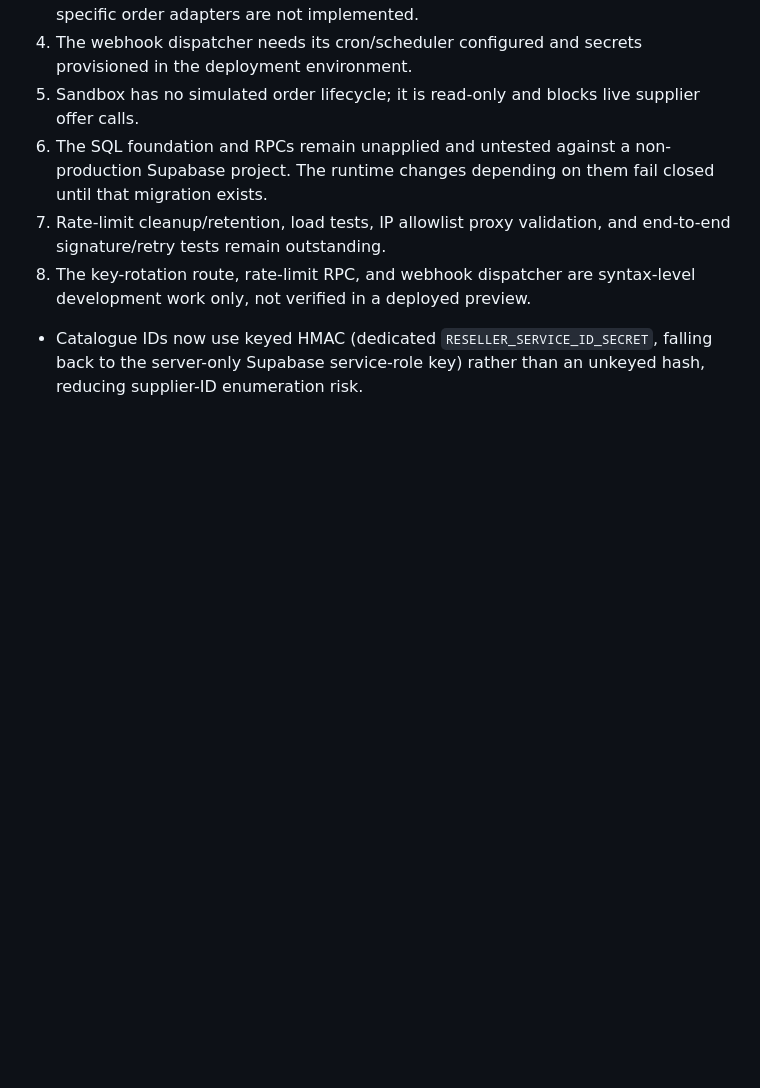
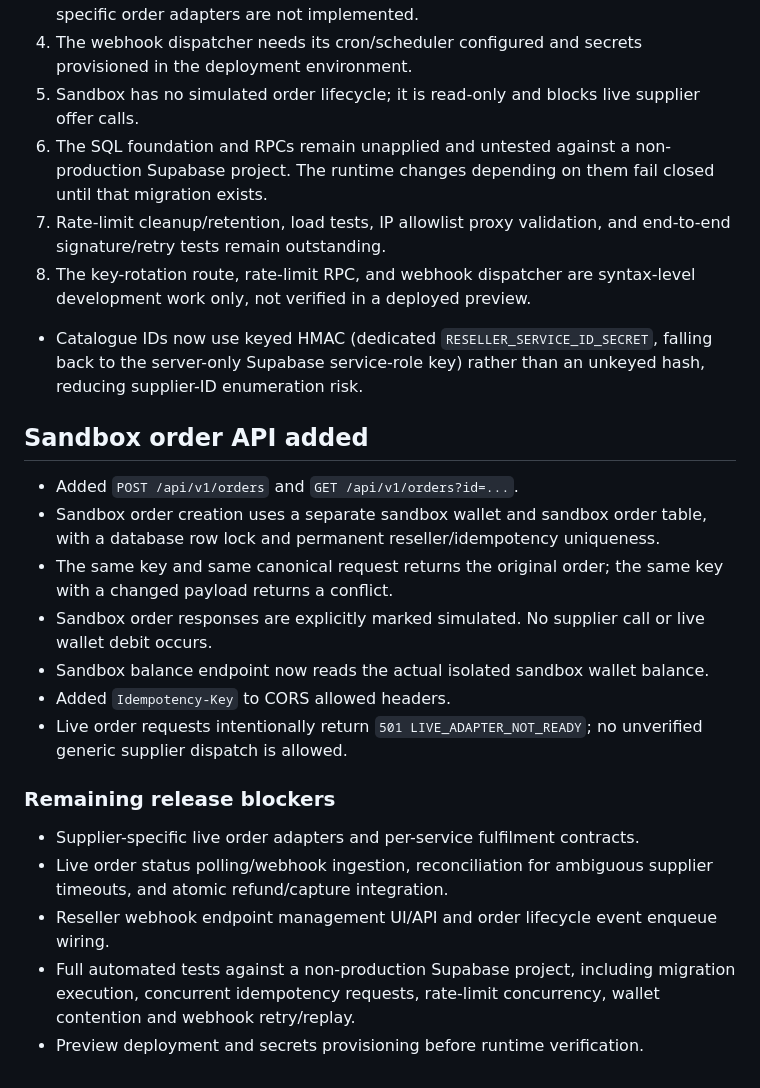
Before and after one commit to mrjosh001/Mr-Josh-Website, a Markdown page: docs/RESELLER_API_IMPLEMENTATION.md, the part around the change. Drawn GitHub-style; blank space fills up the shorter version.

Commit message:
Record sandbox order simulator and live adapter blockers

```diff
--- a/docs/RESELLER_API_IMPLEMENTATION.md
+++ b/docs/RESELLER_API_IMPLEMENTATION.md
@@ -141,3 +141,22 @@ The SQL draft includes wallet reservation/posting/refund functions, so it is ina
 
 
 - Catalogue IDs now use keyed HMAC (dedicated `RESELLER_SERVICE_ID_SECRET`, falling back to the server-only Supabase service-role key) rather than an unkeyed hash, reducing supplier-ID enumeration risk.
+
+
+## Sandbox order API added
+
+- Added `POST /api/v1/orders` and `GET /api/v1/orders?id=...`.
+- Sandbox order creation uses a separate sandbox wallet and sandbox order table, with a database row lock and permanent reseller/idempotency uniqueness.
+- The same key and same canonical request returns the original order; the same key with a changed payload returns a conflict.
+- Sandbox order responses are explicitly marked simulated. No supplier call or live wallet debit occurs.
+- Sandbox balance endpoint now reads the actual isolated sandbox wallet balance.
+- Added `Idempotency-Key` to CORS allowed headers.
+- Live order requests intentionally return `501 LIVE_ADAPTER_NOT_READY`; no unverified generic supplier dispatch is allowed.
+
+### Remaining release blockers
+
+- Supplier-specific live order adapters and per-service fulfilment contracts.
+- Live order status polling/webhook ingestion, reconciliation for ambiguous supplier timeouts, and atomic refund/capture integration.
+- Reseller webhook endpoint management UI/API and order lifecycle event enqueue wiring.
+- Full automated tests against a non-production Supabase project, including migration execution, concurrent idempotency requests, rate-limit concurrency, wallet contention and webhook retry/replay.
+- Preview deployment and secrets provisioning before runtime verification.
```
